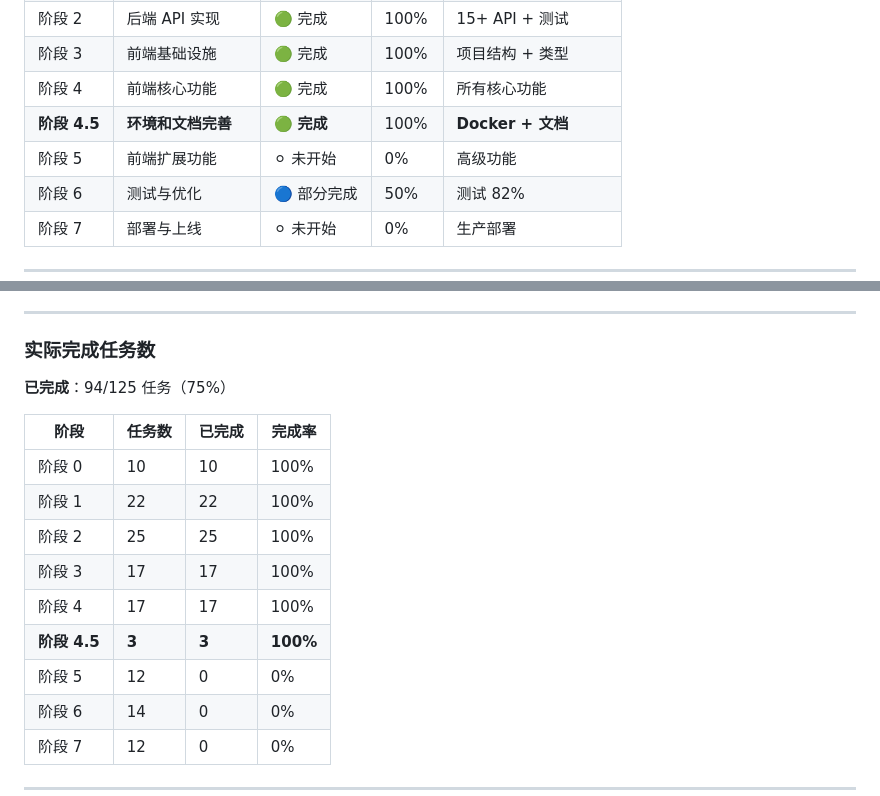
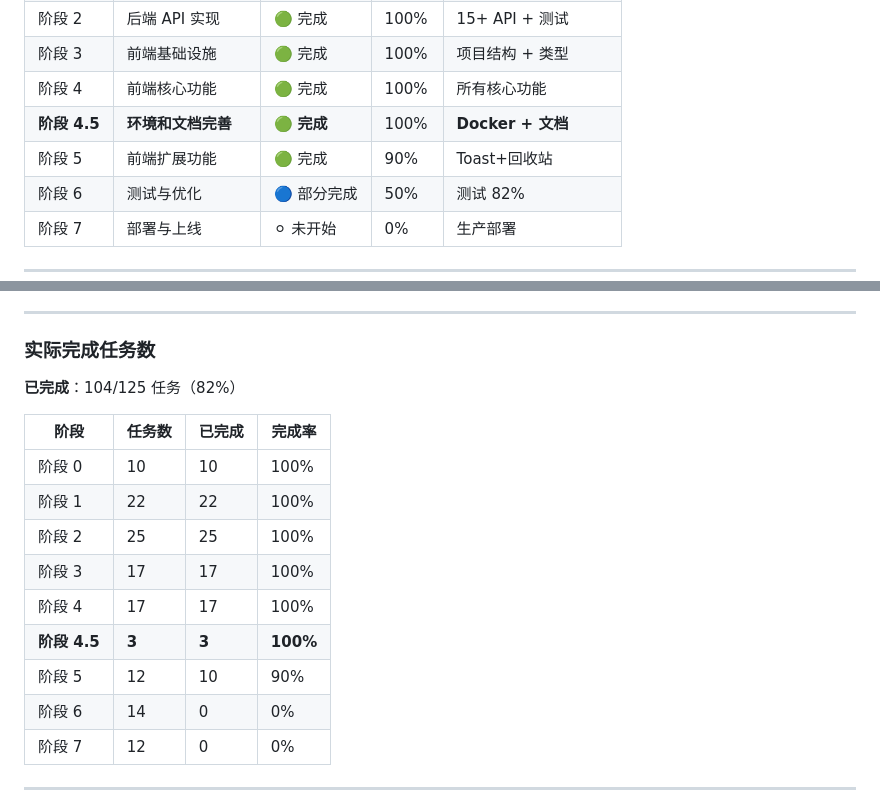
Before and after one commit to ZenRay/VibeCoding, a Markdown page: ticket/Instructions.md, 2 parts joined by grey strips. Rendered like a GitHub page.

Commit message:
docs: 更新 Instructions.md 进度到 82%
- 阶段 5：0% → 90%
- 总体进度：75% → 82%
- 已完成任务：94/125 → 104/125
- 阶段 5 任务：0/12 → 10/12

```diff
--- a/ticket/Instructions.md
+++ b/ticket/Instructions.md
@@ -50,7 +50,7 @@
 | 阶段 3 | 前端基础设施 | 🟢 完成 | 100% | 项目结构 + 类型 |
 | 阶段 4 | 前端核心功能 | 🟢 完成 | 100% | 所有核心功能 |
 | **阶段 4.5** | **环境和文档完善** | 🟢 **完成** | 100% | **Docker + 文档** |
-| 阶段 5 | 前端扩展功能 | ⚪ 未开始 | 0% | 高级功能 |
+| 阶段 5 | 前端扩展功能 | 🟢 完成 | 90% | Toast+回收站 |
 | 阶段 6 | 测试与优化 | 🔵 部分完成 | 50% | 测试 82% |
 | 阶段 7 | 部署与上线 | ⚪ 未开始 | 0% | 生产部署 |
 
@@ -147,7 +147,7 @@
 
 ### 实际完成任务数
 
-**已完成**：94/125 任务（75%）
+**已完成**：104/125 任务（82%）
 
 | 阶段 | 任务数 | 已完成 | 完成率 |
 |------|-------|-------|-------|
@@ -157,7 +157,7 @@
 | 阶段 3 | 17 | 17 | 100% |
 | 阶段 4 | 17 | 17 | 100% |
 | **阶段 4.5** | **3** | **3** | **100%** |
-| 阶段 5 | 12 | 0 | 0% |
+| 阶段 5 | 12 | 10 | 90% |
 | 阶段 6 | 14 | 0 | 0% |
 | 阶段 7 | 12 | 0 | 0% |
 
```
